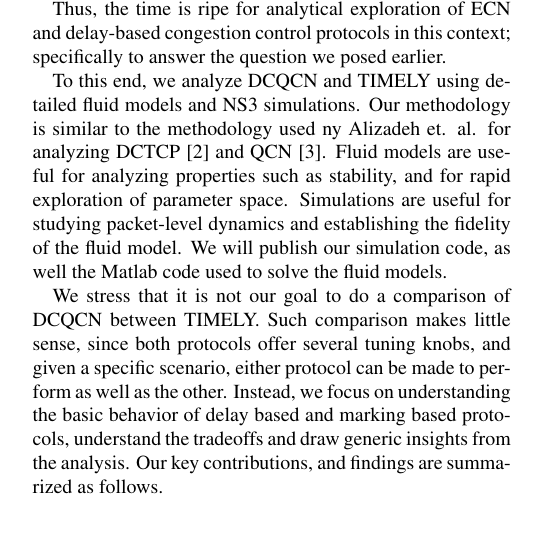
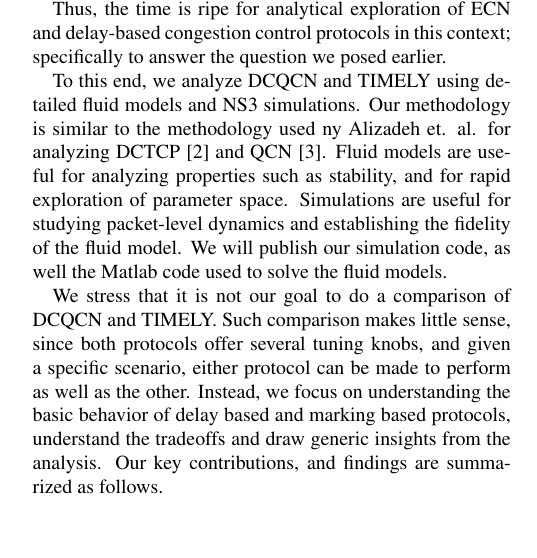
Before and after one commit to jitupadhye-zz/rdma, a LaTeX paper (paper/main.tex, which reads paper/intro.tex): part of one column of page 1 of 13, cut so that both start at the same text. Compiled offline with pdfLaTeX.

Commit message:
changes to intro

```diff
--- a/paper/intro.tex
+++ b/paper/intro.tex
@@ -67,7 +67,7 @@ models.
 
 % summary of contributions and findings.
 
-We stress that it is not our goal to do a comparison of DCQCN between
+We stress that it is not our goal to do a comparison of DCQCN and
 TIMELY.  Such comparison makes little sense, since both protocols offer several
 tuning knobs, and given a specific scenario, either protocol can be made to
 perform as well as the other. Instead, we focus on understanding the basic
```
